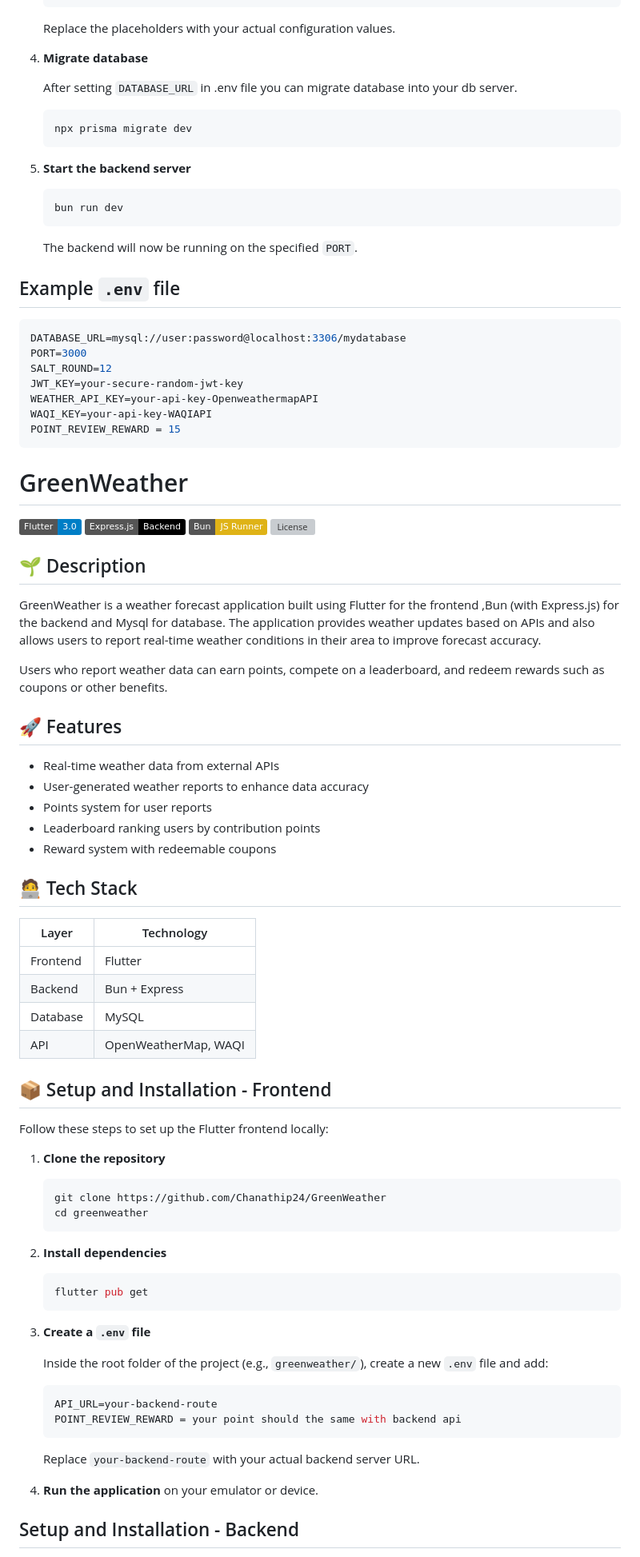
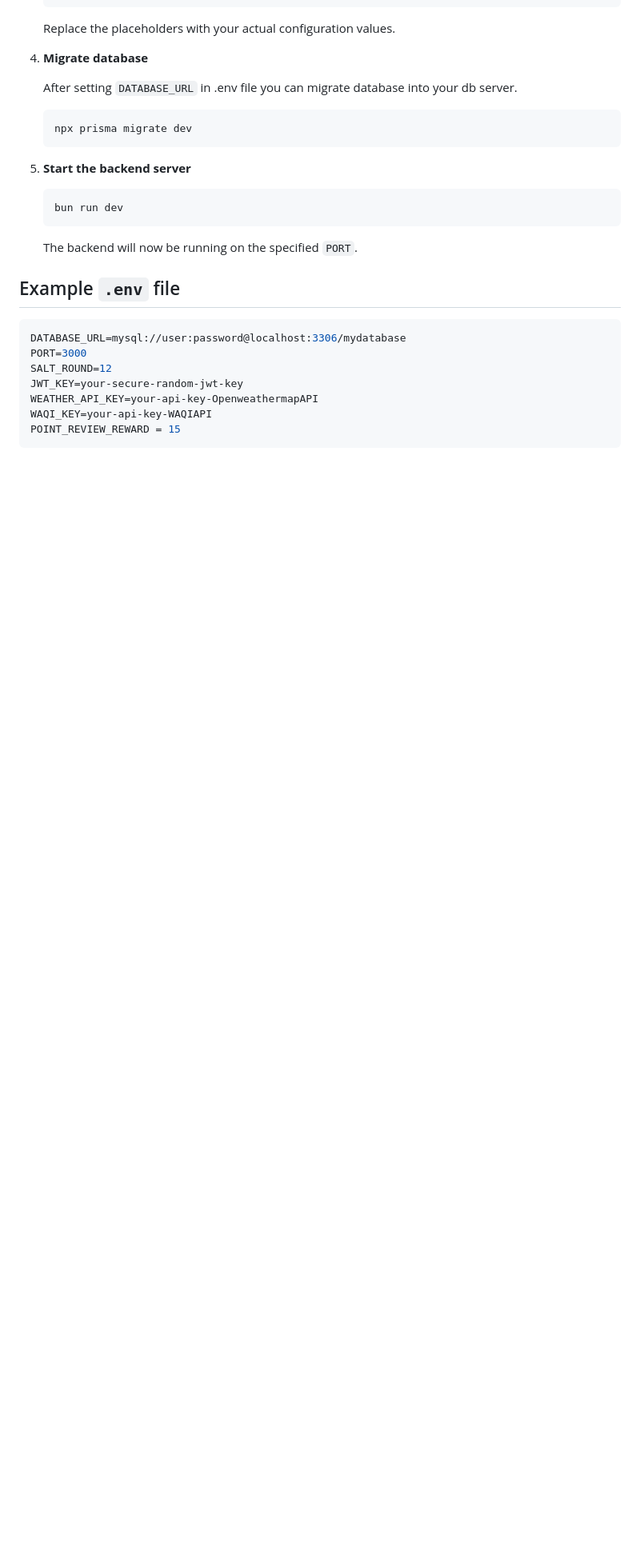
Before and after one commit to Chanathip24/GreenWeather, a Markdown page: README.md, the part around the change printed below. Shown: that part at 80% size. Rendered like a GitHub page; badges without logos; blank space fills up the shorter version; grey boxes are pictures that could not be loaded.

````diff
--- a/README.md
+++ b/README.md
@@ -118,67 +118,3 @@ POINT_REVIEW_REWARD = 15
 ```
 
 
-
-# GreenWeather
-
-
-![Flutter](https://img.shields.io/badge/Flutter-3.0-blue?logo=flutter)
-![Express](https://img.shields.io/badge/Express.js-Backend-black?logo=express)
-![Bun](https://img.shields.io/badge/Bun-JS_Runner-yellow?logo=bun)
-![License](https://img.shields.io/github/license/Chanathip24/GreenWeather)
-
-## 🌱 Description
-
-GreenWeather is a weather forecast application built using Flutter for the frontend ,Bun (with Express.js) for the backend and Mysql for database. The application provides weather updates based on APIs and also allows users to report real-time weather conditions in their area to improve forecast accuracy.
-
-Users who report weather data can earn points, compete on a leaderboard, and redeem rewards such as coupons or other benefits.
-
-## 🚀 Features
-
-- Real-time weather data from external APIs
-- User-generated weather reports to enhance data accuracy
-- Points system for user reports
-- Leaderboard ranking users by contribution points
-- Reward system with redeemable coupons
-
-## 🧑‍💻 Tech Stack
-
-| Layer     | Technology          |
-|-----------|---------------------|
-| Frontend  | Flutter             |
-| Backend   | Bun + Express       |
-| Database  | MySQL   |
-| API       | OpenWeatherMap, WAQI |
-
-## 📦 Setup and Installation - Frontend
-
-Follow these steps to set up the Flutter frontend locally:
-
-1. **Clone the repository**
-
-   ```bash
-   git clone https://github.com/Chanathip24/GreenWeather
-   cd greenweather
-   ```
-
-2. **Install dependencies**
-
-   ```bash
-   flutter pub get
-   ```
-
-3. **Create a `.env` file**
-
-   Inside the root folder of the project (e.g., `greenweather/`), create a new `.env` file and add:
-
-   ```env
-   API_URL=your-backend-route
-   POINT_REVIEW_REWARD = your point should the same with backend api
-   ```
-
-   Replace `your-backend-route` with your actual backend server URL.
-
-4. **Run the application** on your emulator or device.
-
-## Setup and Installation - Backend
-
````
Also changed, not shown: other parts of README.md (+0 -55 lines).
